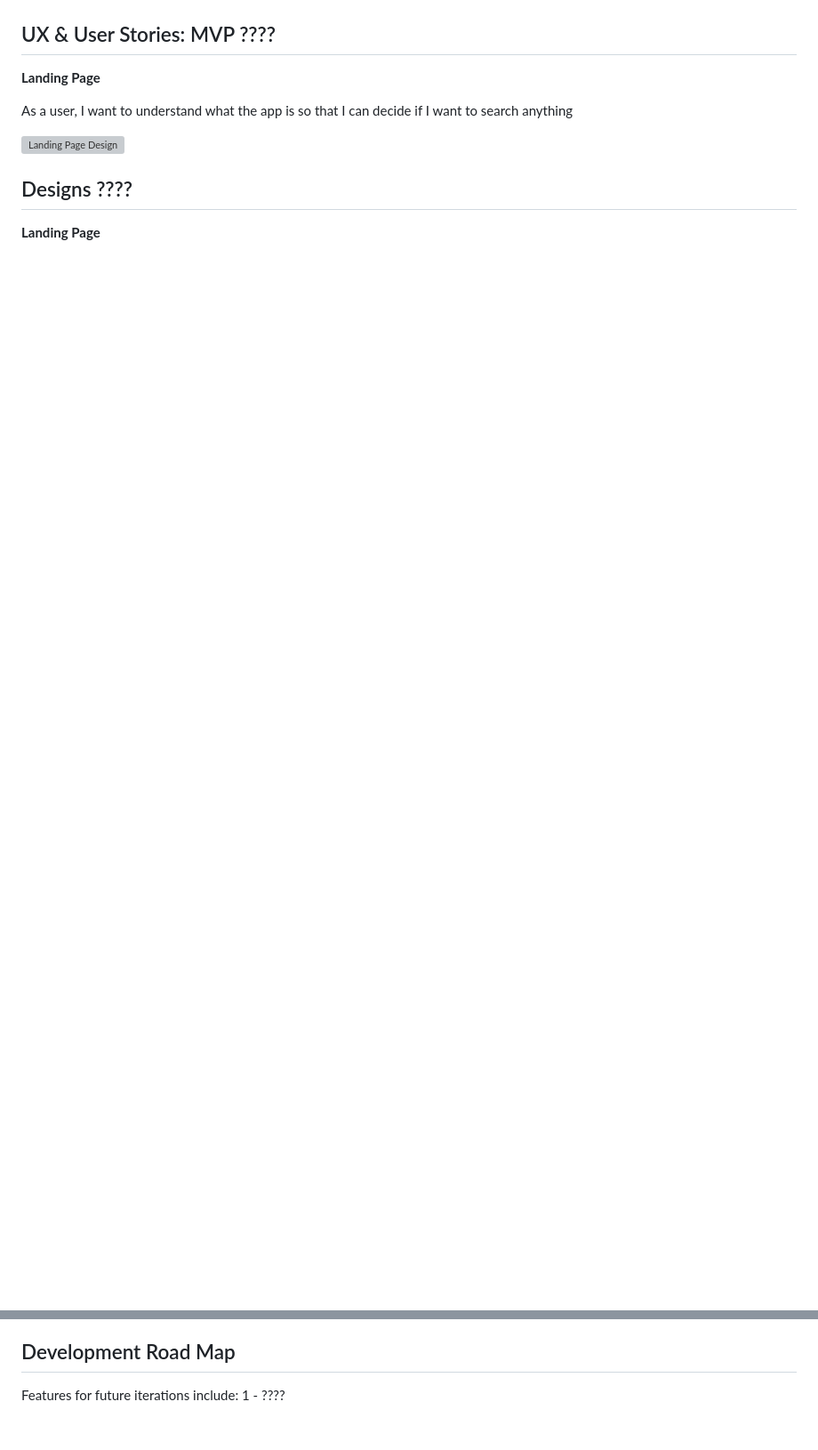
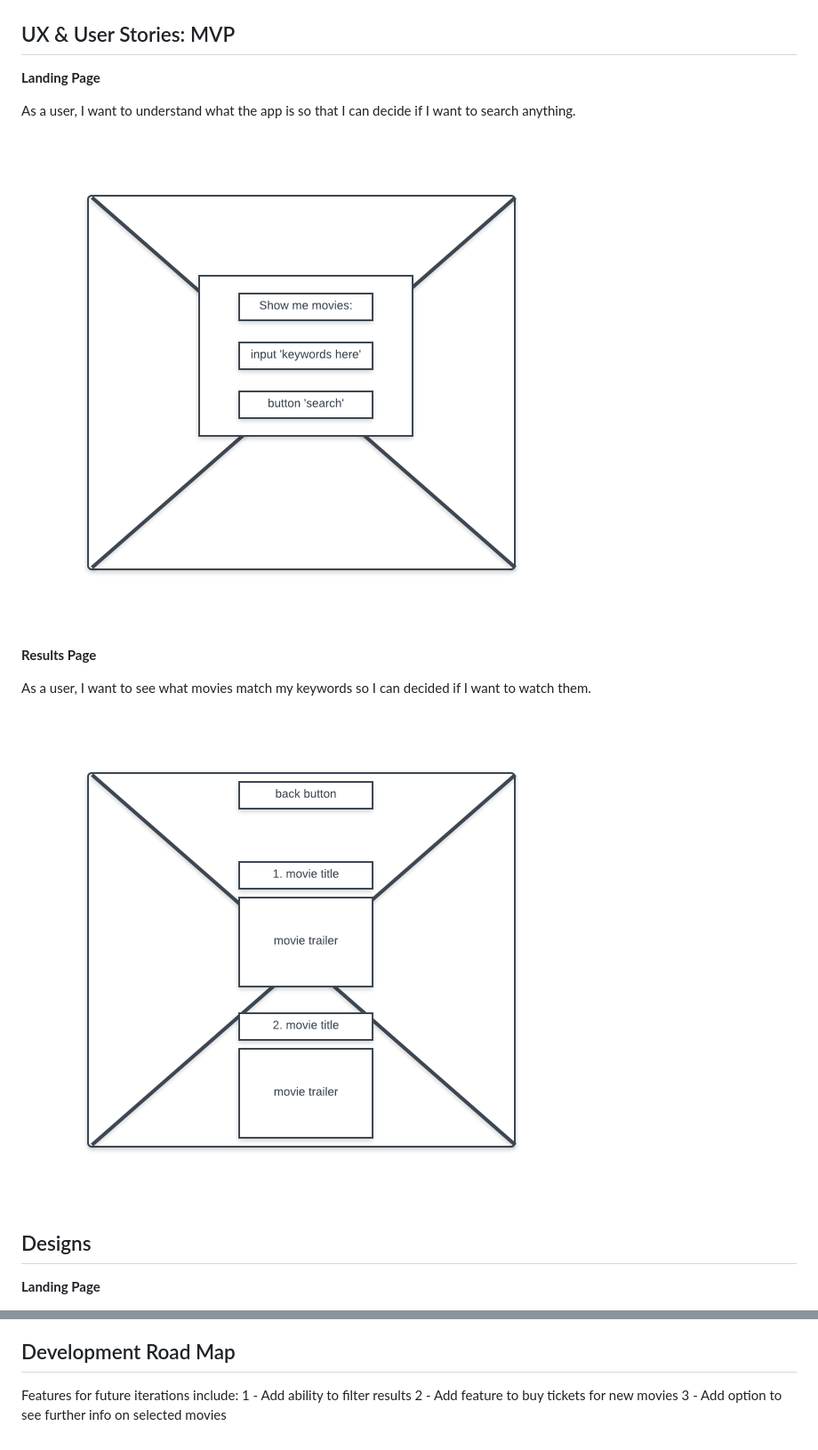
Before and after one commit to jacobselbe/getMovies, a Markdown page: README.md, 2 parts joined by grey strips. Shown at 89% size. Drawn GitHub-style; pictures changed too: github-images/landing.png (added), github-images/results.png (added); blank space fills up the shorter version; grey boxes are pictures that could not be loaded.

```diff
--- a/README.md
+++ b/README.md
@@ -13,16 +13,22 @@ View working prototype here: [search-movies-api-capstone](https://jacobselbe.git
 ![Site Map](/github-images/site-map.jpeg)
 
 
-## UX & User Stories: MVP ????
+## UX & User Stories: MVP
 
 **Landing Page**
 
-As a user, I want to understand what the app is so that I can decide if I want to search anything
+As a user, I want to understand what the app is so that I can decide if I want to search anything.
 
 ![Landing Page Design](/github-images/landing.png)
 
+**Results Page**
 
-## Designs ????
+As a user, I want to see what movies match my keywords so I can decided if I want to watch them.
+
+![Results Page Design](/github-images/results.png)
+
+
+## Designs
 
 **Landing Page**
 
@@ -48,4 +60,6 @@ This app is built to be responsive to smaller screen sizes using a float-grid cs
 
 ## Development Road Map
 Features for future iterations include:
-1 - ????
+1 - Add ability to filter results
+2 - Add feature to buy tickets for new movies
+3 - Add option to see further info on selected movies
```
Also changed, not shown: other parts of README.md (+10 -4 lines), 2 other files.
